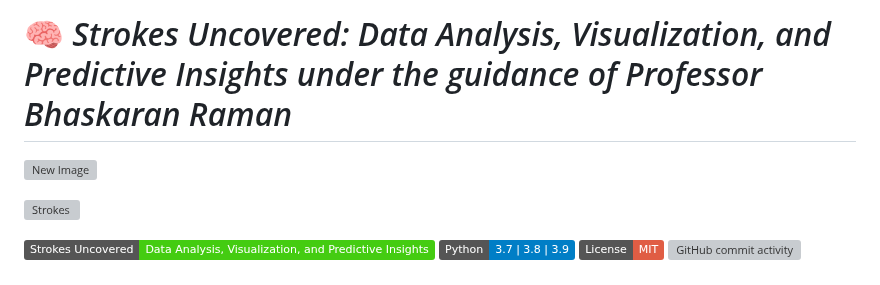
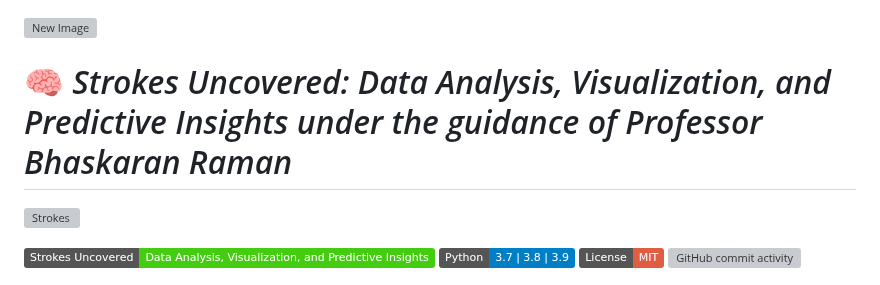
Before and after one commit to yourarnav/CS699-SW-Lab, a Markdown page: README.md, the part around the change. GitHub-like rendering; badges without logos; grey boxes are pictures that could not be loaded.

```diff
--- a/README.md
+++ b/README.md
@@ -1,7 +1,7 @@
-# 🧠 *Strokes Uncovered: Data Analysis, Visualization, and Predictive Insights under the guidance of Professor Bhaskaran Raman*
-
 
 ![New Image](https://i.imgur.com/RsiWffh.png)
+
+# 🧠 *Strokes Uncovered: Data Analysis, Visualization, and Predictive Insights under the guidance of Professor Bhaskaran Raman*
 
 ![Strokes](https://i.imgur.com/2zNegPi.png)
 
```
